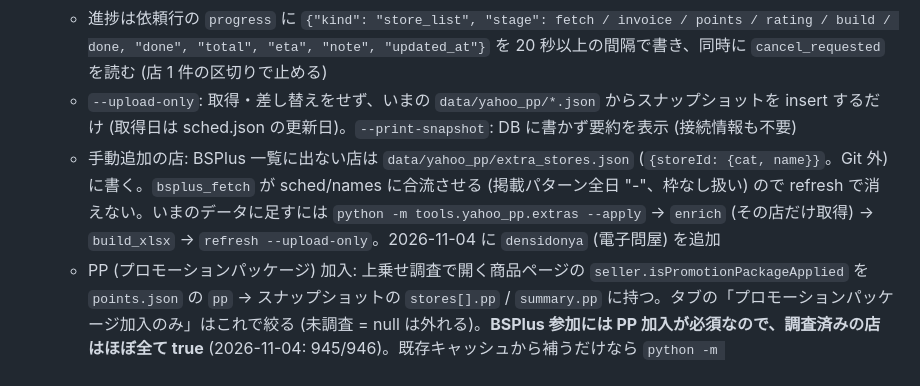
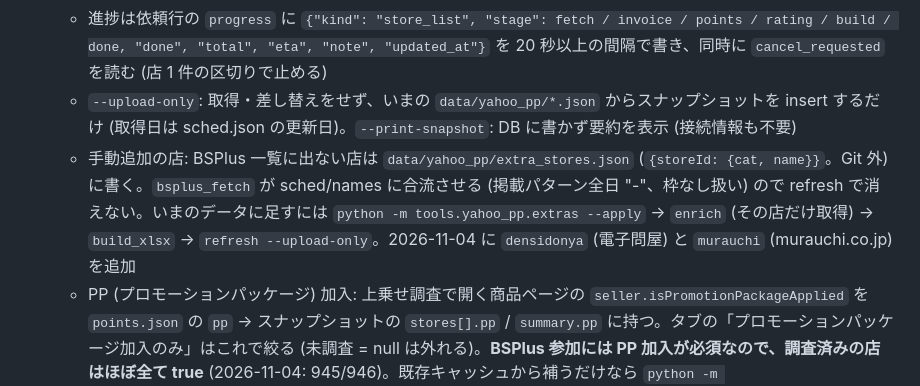
Before and after one commit to k-mas-code/kaitori-scraper, a Markdown page: CLAUDE.md, the part around the change. GitHub-like rendering.

Commit message:
docs: 手動追加の店に murauchi (murauchi.co.jp) を追記 (#16)
Co-authored-by: k-mas-code <k-mas-code@users.noreply.github.com>
Co-authored-by: Claude Fable 5.1 <noreply@anthropic.com>

```diff
--- a/CLAUDE.md
+++ b/CLAUDE.md
@@ -159,7 +159,7 @@ Yahoo!ショッピングで買って買取店に売ると利益が出る商品
   - 開始時に前回の json を `data/yahoo_pp/prev/` に退避し `cache/` を消す。失敗 (終了コード 1。HTTP 489 なら「アクセス制限。時間をおいて更新し直す」) ・中止 (終了コード 3) では prev/ を戻し、xlsx も触らない。つまり **途中で止まると取り直しは最初から** (再開なし)
   - 進捗は依頼行の `progress` に `{"kind": "store_list", "stage": fetch / invoice / points / rating / build / done, "done", "total", "eta", "note", "updated_at"}` を 20 秒以上の間隔で書き、同時に `cancel_requested` を読む (店 1 件の区切りで止める)
   - `--upload-only`: 取得・差し替えをせず、いまの `data/yahoo_pp/*.json` からスナップショットを insert するだけ (取得日は sched.json の更新日)。`--print-snapshot`: DB に書かず要約を表示 (接続情報も不要)
-  - 手動追加の店: BSPlus 一覧に出ない店は `data/yahoo_pp/extra_stores.json` (`{storeId: {cat, name}}`。Git 外) に書く。`bsplus_fetch` が sched/names に合流させる (掲載パターン全日 "-"、枠なし扱い) ので refresh で消えない。いまのデータに足すには `python -m tools.yahoo_pp.extras --apply` → `enrich` (その店だけ取得) → `build_xlsx` → `refresh --upload-only`。2026-11-04 に `densidonya` (電子問屋) を追加
+  - 手動追加の店: BSPlus 一覧に出ない店は `data/yahoo_pp/extra_stores.json` (`{storeId: {cat, name}}`。Git 外) に書く。`bsplus_fetch` が sched/names に合流させる (掲載パターン全日 "-"、枠なし扱い) ので refresh で消えない。いまのデータに足すには `python -m tools.yahoo_pp.extras --apply` → `enrich` (その店だけ取得) → `build_xlsx` → `refresh --upload-only`。2026-11-04 に `densidonya` (電子問屋) と `murauchi` (murauchi.co.jp) を追加
   - PP (プロモーションパッケージ) 加入: 上乗せ調査で開く商品ページの `seller.isPromotionPackageApplied` を `points.json` の `pp` → スナップショットの `stores[].pp` / `summary.pp` に持つ。タブの「プロモーションパッケージ加入のみ」はこれで絞る (未調査 = null は外れる)。**BSPlus 参加には PP 加入が必須なので、調査済みの店はほぼ全て true** (2026-11-04: 945/946)。既存キャッシュから補うだけなら `python -m tools.yahoo_pp.backfill_pp` → `refresh --upload-only` (ネットワークなし)
 
 ### 商品ページの落とし穴 (2026-10-04 調査)
```
